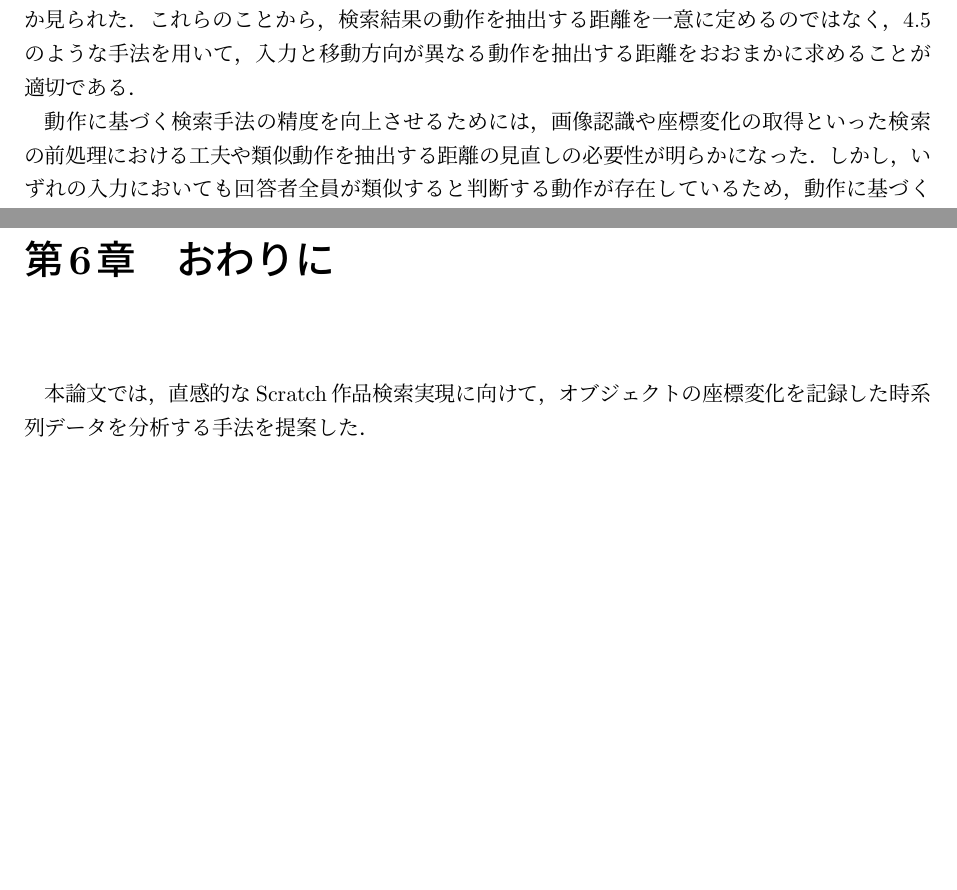
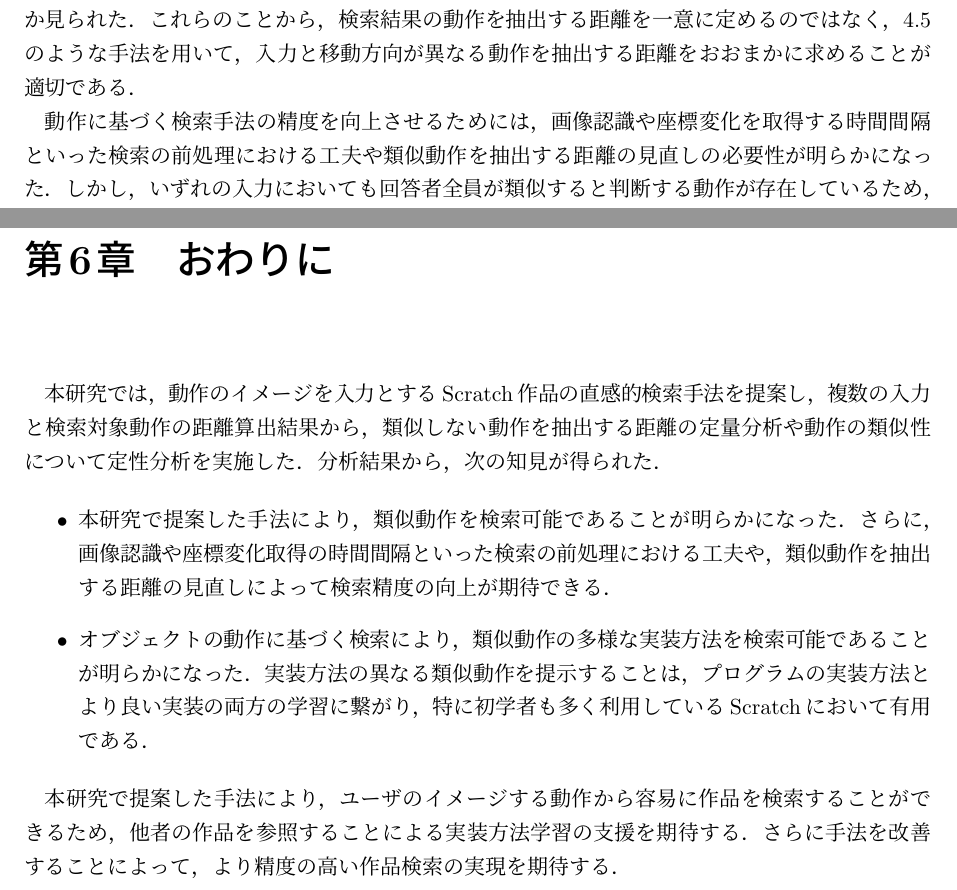
Before and after one commit to fukuchiyuki1225/Research, a LaTeX thesis (thesis-master-fukuchi/thesis_sample.tex): two parts of pages 26 and 29 of 31, joined at a grey line, cut so that both start at the same text, the shorter picture padded with empty space. The pictures show the PDF file thesis-master-fukuchi/thesis_sample.pdf that the author committed with the source.

Commit message:
おわりに，まで

```diff
--- a/thesis-master-fukuchi/thesis_sample.tex
+++ b/thesis-master-fukuchi/thesis_sample.tex
@@ -1229,7 +1229,7 @@ y座標が変化する際にx座標が変化しない(スナップショット6~
 \ref{teiryou}のような手法を用いて，
 入力と移動方向が異なる動作を抽出する距離をおおまかに求めることが適切である．
 
-動作に基づく検索手法の精度を向上させるためには，画像認識や座標変化の取得といった
+動作に基づく検索手法の精度を向上させるためには，画像認識や座標変化を取得する時間間隔といった
 検索の前処理における工夫や類似動作を抽出する距離の見直しの必要性が明らかになった．
 しかし，いずれの入力においても回答者全員が類似すると判断する動作が存在しているため，
 動作に基づく作品検索は実用性があると考える．
@@ -1277,8 +1277,24 @@ for文に該当する「(引数)回繰り返す」ブロックを用いて，オ
 
 
 \chapter{おわりに}
-本論文では，直感的なScratch作品検索実現に向けて，
-オブジェクトの座標変化を記録した時系列データを分析する手法を提案した．
+本研究では，動作のイメージを入力とするScratch作品の直感的検索手法を提案し，
+複数の入力と検索対象動作の距離算出結果から，
+類似しない動作を抽出する距離の定量分析や動作の類似性について定性分析を実施した．
+分析結果から，次の知見が得られた．
+
+\begin{itemize}
+    \item 本研究で提案した手法により，類似動作を検索可能であることが明らかになった．
+    さらに，画像認識や座標変化取得の時間間隔といった検索の前処理における工夫や，
+    類似動作を抽出する距離の見直しによって検索精度の向上が期待できる．
+    \item オブジェクトの動作に基づく検索により，類似動作の多様な実装方法を検索可能であることが明らかになった．
+    実装方法の異なる類似動作を提示することは，プログラムの実装方法とより良い実装の両方の学習に繋がり，
+    特に初学者も多く利用しているScratchにおいて有用である．
+\end{itemize}
+
+本研究で提案した手法により，
+ユーザのイメージする動作から容易に作品を検索することができるため，
+他者の作品を参照することによる実装方法学習の支援を期待する．
+さらに手法を改善することによって，より精度の高い作品検索の実現を期待する．
 
 
 %%%%%%%%%%%%%%%%%%%%%%%%%%%%%%%%%%%%%%%%%%%%%%%%%%%%%%%%%%%%%%%%%%%%%%%%
```
Also changed, not shown: thesis-master-fukuchi/thesis_sample.pdf.
